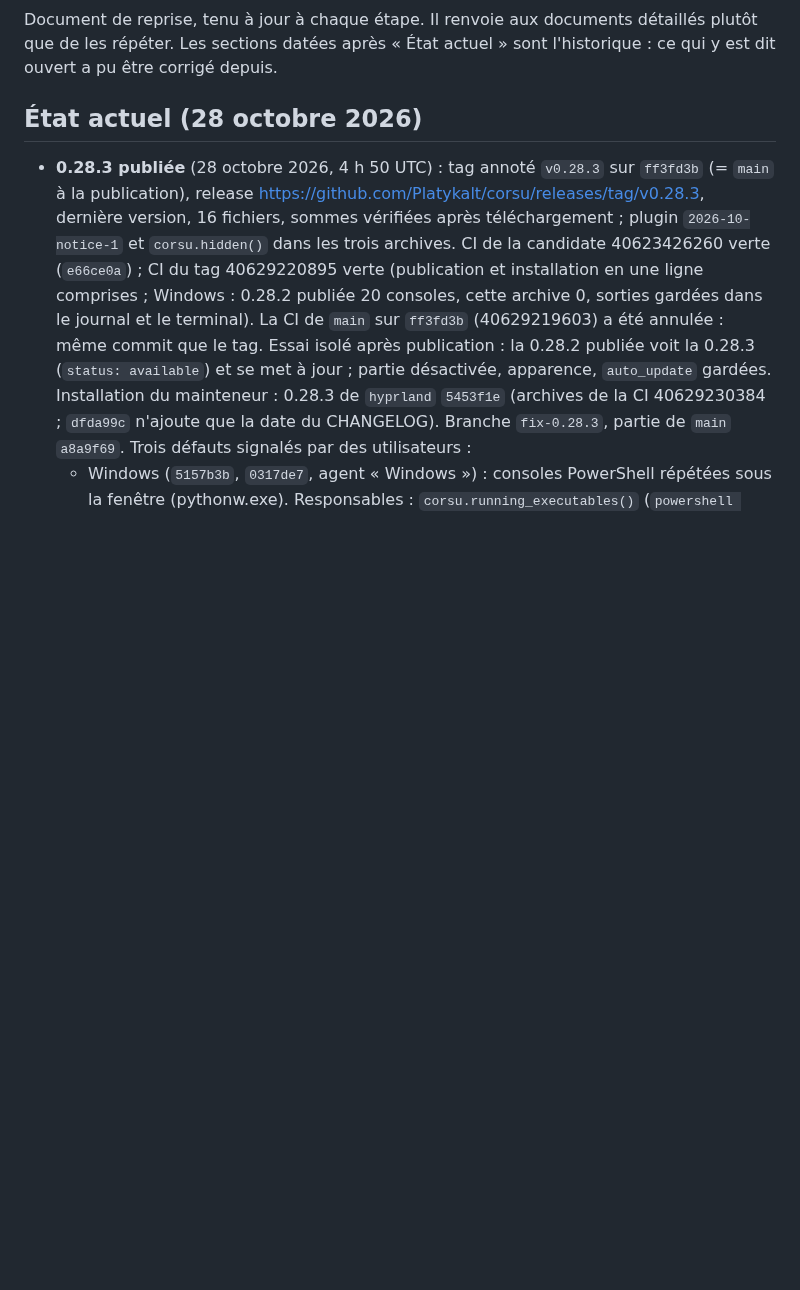
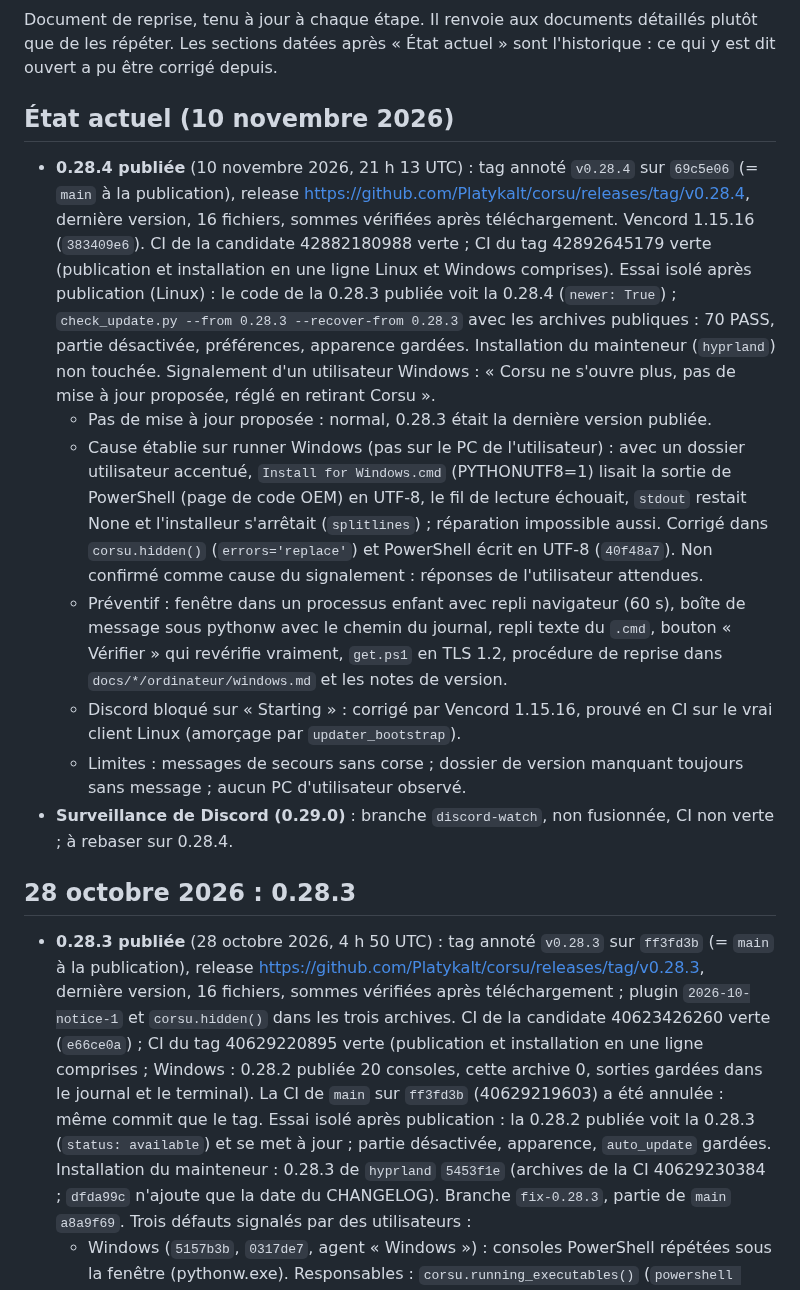
Before and after one commit to Platykalt/corsu, a Markdown page: docs/continuite.md, the part around the change. Drawn GitHub-style; blank space fills up the shorter version.

Commit message:
Changelog and continuity: 0.28.4 published
Co-Authored-By: Claude Opus 5.5 <noreply@anthropic.com>

```diff
--- a/docs/continuite.md
+++ b/docs/continuite.md
@@ -3,7 +3,32 @@
 Document de reprise, tenu à jour à chaque étape. Il renvoie aux documents détaillés plutôt que de les répéter.
 Les sections datées après « État actuel » sont l'historique : ce qui y est dit ouvert a pu être corrigé depuis.
 
-## État actuel (28 octobre 2026)
+## État actuel (10 novembre 2026)
+
+- **0.28.4 publiée** (10 novembre 2026, 21 h 13 UTC) : tag annoté `v0.28.4` sur `69c5e06` (= `main` à la
+  publication), release https://github.com/Platykalt/corsu/releases/tag/v0.28.4, dernière version, 16 fichiers, sommes
+  vérifiées après téléchargement. Vencord 1.15.16 (`383409e6`). CI de la candidate 42882180988 verte ; CI du tag
+  42892645179 verte (publication et installation en une ligne Linux et Windows comprises). Essai isolé après
+  publication (Linux) : le code de la 0.28.3 publiée voit la 0.28.4 (`newer: True`) ; `check_update.py --from 0.28.3
+  --recover-from 0.28.3` avec les archives publiques : 70 PASS, partie désactivée, préférences, apparence gardées.
+  Installation du mainteneur (`hyprland`) non touchée. Signalement d'un utilisateur Windows : « Corsu ne s'ouvre plus,
+  pas de mise à jour proposée, réglé en retirant Corsu ».
+  - Pas de mise à jour proposée : normal, 0.28.3 était la dernière version publiée.
+  - Cause établie sur runner Windows (pas sur le PC de l'utilisateur) : avec un dossier utilisateur accentué,
+    `Install for Windows.cmd` (PYTHONUTF8=1) lisait la sortie de PowerShell (page de code OEM) en UTF-8, le fil de
+    lecture échouait, `stdout` restait None et l'installeur s'arrêtait (`splitlines`) ; réparation impossible aussi.
+    Corrigé dans `corsu.hidden()` (`errors='replace'`) et PowerShell écrit en UTF-8 (`40f48a7`). Non confirmé comme
+    cause du signalement : réponses de l'utilisateur attendues.
+  - Préventif : fenêtre dans un processus enfant avec repli navigateur (60 s), boîte de message sous pythonw avec le
+    chemin du journal, repli texte du `.cmd`, bouton « Vérifier » qui revérifie vraiment, `get.ps1` en TLS 1.2,
+    procédure de reprise dans `docs/*/ordinateur/windows.md` et les notes de version.
+  - Discord bloqué sur « Starting » : corrigé par Vencord 1.15.16, prouvé en CI sur le vrai client Linux (amorçage par
+    `updater_bootstrap`).
+  - Limites : messages de secours sans corse ; dossier de version manquant toujours sans message ; aucun PC
+    d'utilisateur observé.
+- **Surveillance de Discord (0.29.0)** : branche `discord-watch`, non fusionnée, CI non verte ; à rebaser sur 0.28.4.
+
+## 28 octobre 2026 : 0.28.3
 
 - **0.28.3 publiée** (28 octobre 2026, 4 h 50 UTC) : tag annoté `v0.28.3` sur `ff3fd3b` (= `main` à la publication),
   release https://github.com/Platykalt/corsu/releases/tag/v0.28.3, dernière version, 16 fichiers, sommes vérifiées après
```
Also changed, not shown: CHANGELOG.md (+1 -1 lines).
